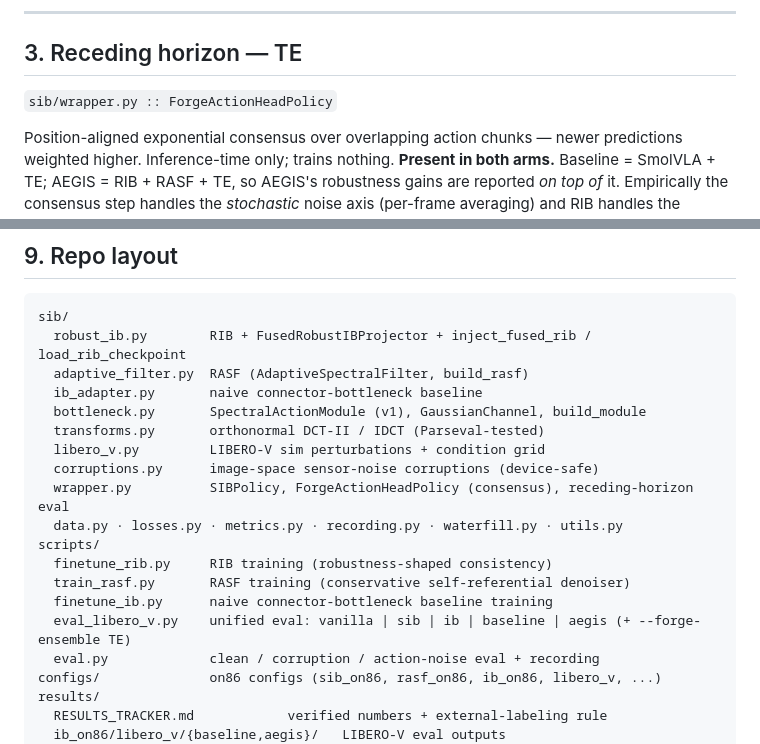
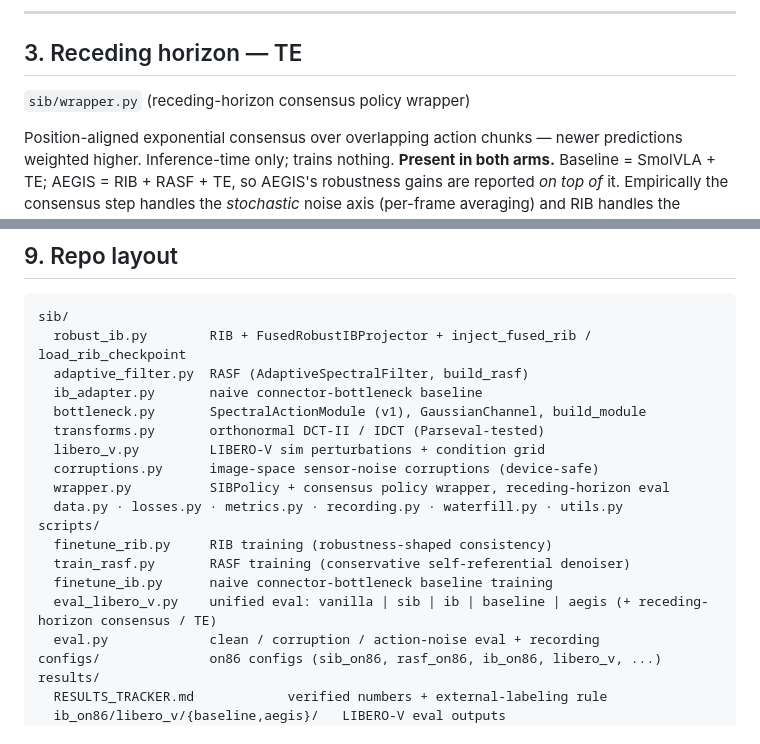
Before and after one commit to A20archi/aegis, a Markdown page: sib_vla/architecture.md, 2 parts joined by grey strips. GitHub-like rendering.

Commit message:
docs: scrub forge naming from project/architecture
Remove the ForgeVLA name reference and genericize forge-derived symbol
mentions (ForgeActionHeadPolicy, --forge-ensemble) to neutral capability
language in the docs only. Code identifiers are unchanged, so run scripts
and result/checkpoint paths are unaffected.

Co-Authored-By: Claude Opus 4.8 (1M context) <noreply@anthropic.com>

```diff
--- a/sib_vla/architecture.md
+++ b/sib_vla/architecture.md
@@ -147,7 +147,7 @@ benign" against "strip noise" is in the source.
 
 ## 3. Receding horizon — TE
 
-`sib/wrapper.py :: ForgeActionHeadPolicy`
+`sib/wrapper.py` (receding-horizon consensus policy wrapper)
 
 Position-aligned exponential consensus over overlapping action chunks — newer
 predictions weighted higher. Inference-time only; trains nothing. **Present in both
@@ -256,13 +256,13 @@ sib/
   transforms.py       orthonormal DCT-II / IDCT (Parseval-tested)
   libero_v.py         LIBERO-V sim perturbations + condition grid
   corruptions.py      image-space sensor-noise corruptions (device-safe)
-  wrapper.py          SIBPolicy, ForgeActionHeadPolicy (consensus), receding-horizon eval
+  wrapper.py          SIBPolicy + consensus policy wrapper, receding-horizon eval
   data.py · losses.py · metrics.py · recording.py · waterfill.py · utils.py
 scripts/
   finetune_rib.py     RIB training (robustness-shaped consistency)
   train_rasf.py       RASF training (conservative self-referential denoiser)
   finetune_ib.py      naive connector-bottleneck baseline training
-  eval_libero_v.py    unified eval: vanilla | sib | ib | baseline | aegis (+ --forge-ensemble TE)
+  eval_libero_v.py    unified eval: vanilla | sib | ib | baseline | aegis (+ receding-horizon consensus / TE)
   eval.py             clean / corruption / action-noise eval + recording
 configs/              on86 configs (sib_on86, rasf_on86, ib_on86, libero_v, ...)
 results/
```
Also changed, not shown: sib_vla/project.md (+2 -2 lines).
